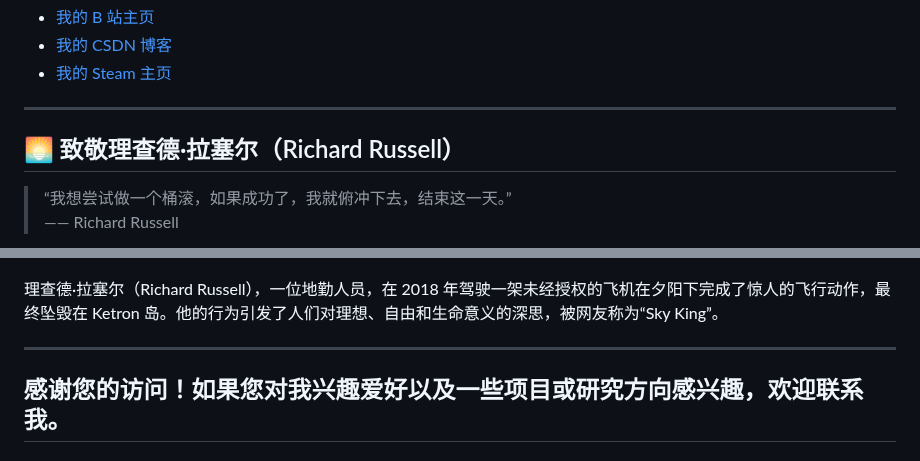
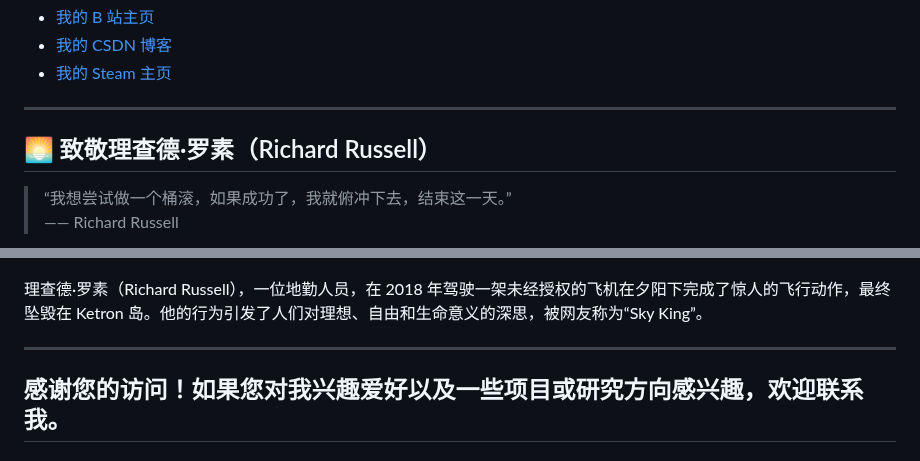
Before and after one commit to Truman-min-show/Truman-min-show, a Markdown page: README_zh.md, 2 parts joined by grey strips. Rendered like a GitHub page.

```diff
--- a/README_zh.md
+++ b/README_zh.md
@@ -94,7 +94,7 @@
 
 ---
 
-## 🌅 致敬理查德·拉塞尔（Richard Russell）
+## 🌅 致敬理查德·罗素（Richard Russell）
 
 > “我想尝试做一个桶滚，如果成功了，我就俯冲下去，结束这一天。”
 > —— Richard Russell
@@ -103,7 +103,7 @@
   <img src="./richard_russell_flight.jpg" alt="Richard Russell Sunset Flip" width="40%">
 </p>
 
-理查德·拉塞尔（Richard Russell），一位地勤人员，在 2018 年驾驶一架未经授权的飞机在夕阳下完成了惊人的飞行动作，最终坠毁在 Ketron 岛。他的行为引发了人们对理想、自由和生命意义的深思，被网友称为“Sky King”。
+理查德·罗素（Richard Russell），一位地勤人员，在 2018 年驾驶一架未经授权的飞机在夕阳下完成了惊人的飞行动作，最终坠毁在 Ketron 岛。他的行为引发了人们对理想、自由和生命意义的深思，被网友称为“Sky King”。
 
 ---
 
```
